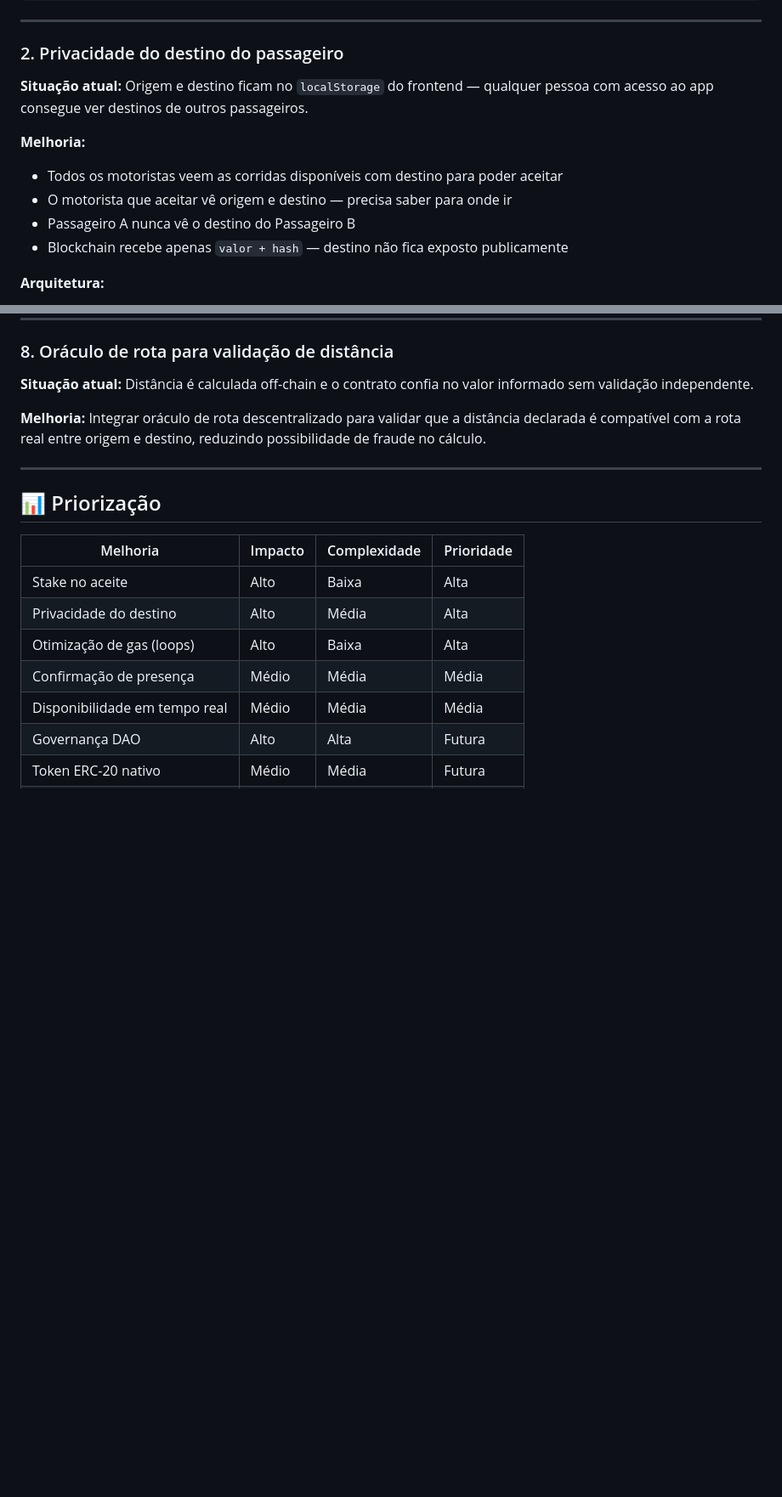
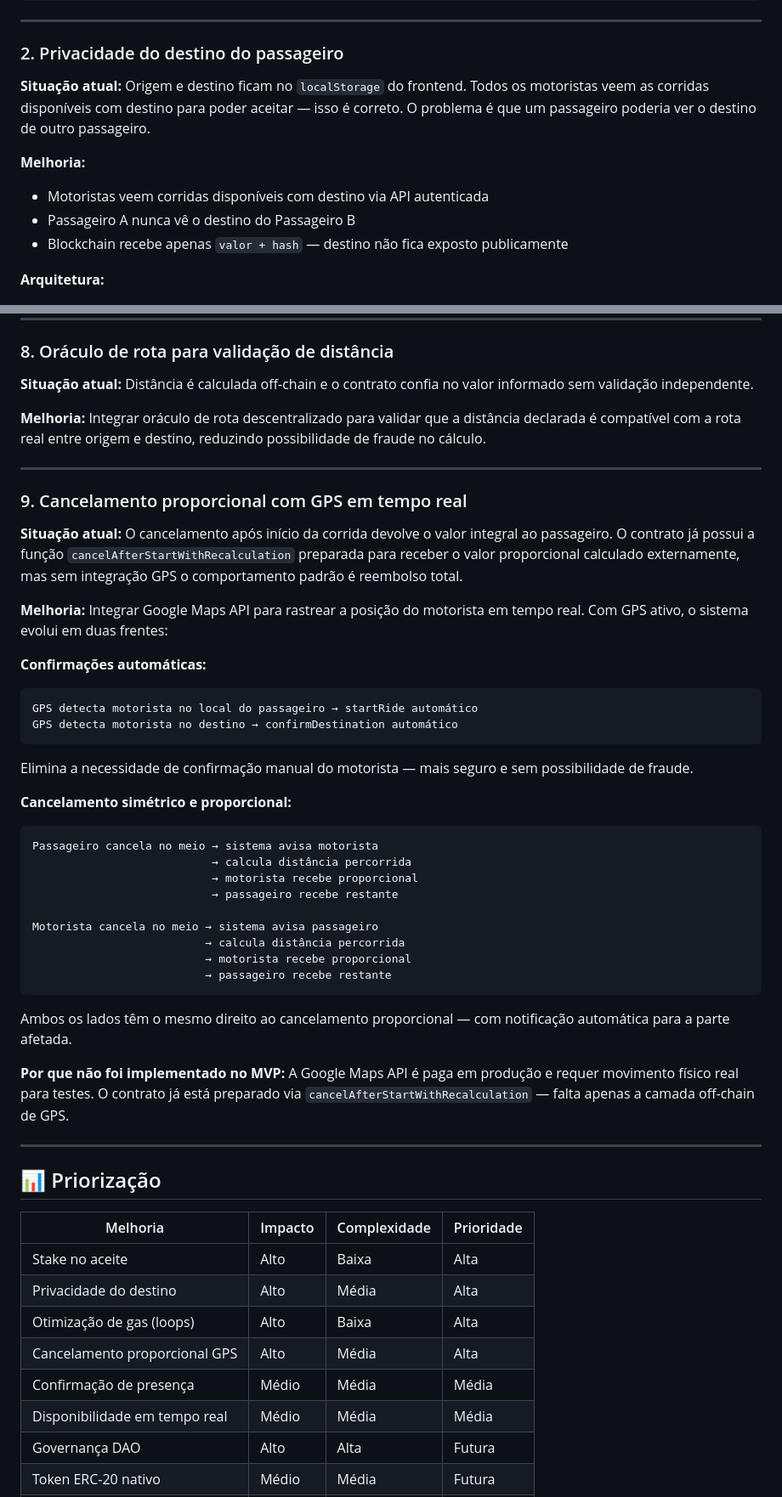
Before and after one commit to armanfm/ViaChain, a Markdown page: doc/roadmap.md, 2 parts joined by grey strips. Shown at 85% size. Drawn GitHub-style; blank space fills up the shorter version.

Commit message:
Revise cancellation terms and add GPS tracking feature
Updated cancellation policies and added real-time GPS integration details.

````diff
--- a/doc/roadmap.md
+++ b/doc/roadmap.md
@@ -44,11 +44,10 @@ function acceptRide(uint256 rideId) external payable {
 ### 2. Privacidade do destino do passageiro
 
 **Situação atual:**
-Origem e destino ficam no `localStorage` do frontend — qualquer pessoa com acesso ao app consegue ver destinos de outros passageiros.
+Origem e destino ficam no `localStorage` do frontend. Todos os motoristas veem as corridas disponíveis com destino para poder aceitar — isso é correto. O problema é que um passageiro poderia ver o destino de outro passageiro.
 
 **Melhoria:**
-- Todos os motoristas veem as corridas disponíveis com destino para poder aceitar
-- O motorista que aceitar vê origem e destino — precisa saber para onde ir
+- Motoristas veem corridas disponíveis com destino via API autenticada
 - Passageiro A nunca vê o destino do Passageiro B
 - Blockchain recebe apenas `valor + hash` — destino não fica exposto publicamente
 
@@ -133,6 +132,41 @@ Integrar oráculo de rota descentralizado para validar que a distância declarad
 
 ---
 
+### 9. Cancelamento proporcional com GPS em tempo real
+
+**Situação atual:**
+O cancelamento após início da corrida devolve o valor integral ao passageiro. O contrato já possui a função `cancelAfterStartWithRecalculation` preparada para receber o valor proporcional calculado externamente, mas sem integração GPS o comportamento padrão é reembolso total.
+
+**Melhoria:**
+Integrar Google Maps API para rastrear a posição do motorista em tempo real. Com GPS ativo, o sistema evolui em duas frentes:
+
+**Confirmações automáticas:**
+```
+GPS detecta motorista no local do passageiro → startRide automático
+GPS detecta motorista no destino → confirmDestination automático
+```
+Elimina a necessidade de confirmação manual do motorista — mais seguro e sem possibilidade de fraude.
+
+**Cancelamento simétrico e proporcional:**
+```
+Passageiro cancela no meio → sistema avisa motorista
+                           → calcula distância percorrida
+                           → motorista recebe proporcional
+                           → passageiro recebe restante
+
+Motorista cancela no meio → sistema avisa passageiro
+                          → calcula distância percorrida
+                          → motorista recebe proporcional
+                          → passageiro recebe restante
+```
+
+Ambos os lados têm o mesmo direito ao cancelamento proporcional — com notificação automática para a parte afetada.
+
+**Por que não foi implementado no MVP:**
+A Google Maps API é paga em produção e requer movimento físico real para testes. O contrato já está preparado via `cancelAfterStartWithRecalculation` — falta apenas a camada off-chain de GPS.
+
+---
+
 ## 📊 Priorização
 
 | Melhoria | Impacto | Complexidade | Prioridade |
@@ -140,6 +174,7 @@ Integrar oráculo de rota descentralizado para validar que a distância declarad
 | Stake no aceite | Alto | Baixa | Alta |
 | Privacidade do destino | Alto | Média | Alta |
 | Otimização de gas (loops) | Alto | Baixa | Alta |
+| Cancelamento proporcional GPS | Alto | Média | Alta |
 | Confirmação de presença | Médio | Média | Média |
 | Disponibilidade em tempo real | Médio | Média | Média |
 | Governança DAO | Alto | Alta | Futura |
````
Also changed, not shown: other parts of doc/roadmap.md (+5 -5 lines).
